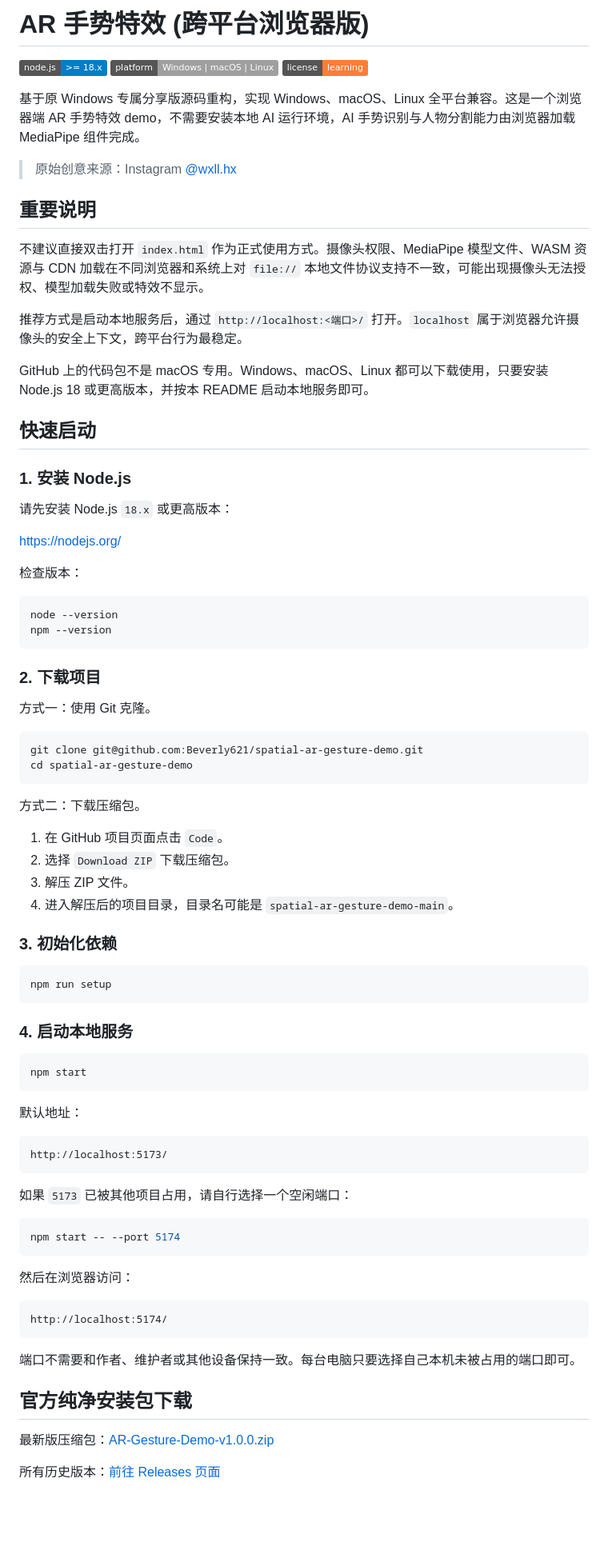
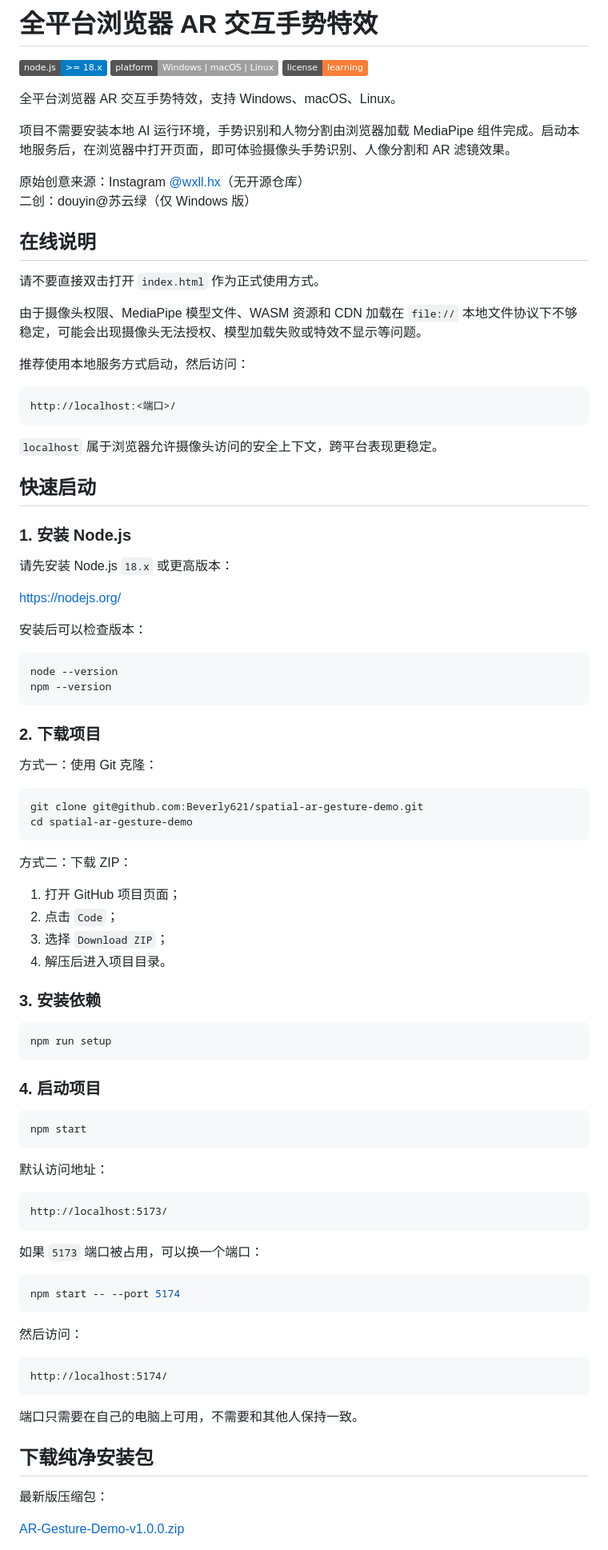
Before and after one commit to Beverly621/spatial-ar-gesture-demo, a Markdown page: README.md, the part around one of its changes. Shown at 80% size. GitHub-like rendering; badges without logos; blank space fills up the shorter version.

````diff
--- a/README.md
+++ b/README.md
@@ -1,20 +1,29 @@
-# AR 手势特效 (跨平台浏览器版)
+# 全平台浏览器 AR 交互手势特效
 
 [![Node.js Version](https://img.shields.io/badge/node.js-%3E%3D_18.x-blue.svg)](https://nodejs.org/)
 [![Platform](https://img.shields.io/badge/platform-Windows_%7C_macOS_%7C_Linux-lightgrey.svg)]()
 [![License](https://img.shields.io/badge/license-learning-orange.svg)]()
 
-基于原 Windows 专属分享版源码重构，实现 Windows、macOS、Linux 全平台兼容。这是一个浏览器端 AR 手势特效 demo，不需要安装本地 AI 运行环境，AI 手势识别与人物分割能力由浏览器加载 MediaPipe 组件完成。
+全平台浏览器 AR 交互手势特效，支持 Windows、macOS、Linux。
 
-> 原始创意来源：Instagram [@wxll.hx](https://instagram.com/wxll.hx)
+项目不需要安装本地 AI 运行环境，手势识别和人物分割由浏览器加载 MediaPipe 组件完成。启动本地服务后，在浏览器中打开页面，即可体验摄像头手势识别、人像分割和 AR 滤镜效果。
 
-## 重要说明
+原始创意来源：Instagram [@wxll.hx](https://instagram.com/wxll.hx)（无开源仓库）
+二创：douyin@苏云绿（仅 Windows 版）
 
-不建议直接双击打开 `index.html` 作为正式使用方式。摄像头权限、MediaPipe 模型文件、WASM 资源与 CDN 加载在不同浏览器和系统上对 `file://` 本地文件协议支持不一致，可能出现摄像头无法授权、模型加载失败或特效不显示。
+## 在线说明
 
-推荐方式是启动本地服务后，通过 `http://localhost:<端口>/` 打开。`localhost` 属于浏览器允许摄像头的安全上下文，跨平台行为最稳定。
+请不要直接双击打开 `index.html` 作为正式使用方式。
 
-GitHub 上的代码包不是 macOS 专用。Windows、macOS、Linux 都可以下载使用，只要安装 Node.js 18 或更高版本，并按本 README 启动本地服务即可。
+由于摄像头权限、MediaPipe 模型文件、WASM 资源和 CDN 加载在 `file://` 本地文件协议下不够稳定，可能会出现摄像头无法授权、模型加载失败或特效不显示等问题。
+
+推荐使用本地服务方式启动，然后访问：
+
+```text
+http://localhost:<端口>/
+```
+
+`localhost` 属于浏览器允许摄像头访问的安全上下文，跨平台表现更稳定。
 
 ## 快速启动
 
@@ -24,7 +33,7 @@ GitHub 上的代码包不是 macOS 专用。Windows、macOS、Linux 都可以下
 
 [https://nodejs.org/](https://nodejs.org/)
 
-检查版本：
+安装后可以检查版本：
 
 ```bash
 node --version
@@ -33,55 +42,55 @@ npm --version
 
 ### 2. 下载项目
 
-方式一：使用 Git 克隆。
+方式一：使用 Git 克隆：
 
 ```bash
 git clone git@github.com:Beverly621/spatial-ar-gesture-demo.git
 cd spatial-ar-gesture-demo
 ```
 
-方式二：下载压缩包。
+方式二：下载 ZIP：
 
-1. 在 GitHub 项目页面点击 `Code`。
-2. 选择 `Download ZIP` 下载压缩包。
-3. 解压 ZIP 文件。
-4. 进入解压后的项目目录，目录名可能是 `spatial-ar-gesture-demo-main`。
+1. 打开 GitHub 项目页面；
+2. 点击 `Code`；
+3. 选择 `Download ZIP`；
+4. 解压后进入项目目录。
 
-### 3. 初始化依赖
+### 3. 安装依赖
 
 ```bash
 npm run setup
 ```
 
-### 4. 启动本地服务
+### 4. 启动项目
 
 ```bash
 npm start
 ```
 
-默认地址：
+默认访问地址：
 
 ```text
 http://localhost:5173/
 ```
 
-如果 `5173` 已被其他项目占用，请自行选择一个空闲端口：
+如果 `5173` 端口被占用，可以换一个端口：
 
 ```bash
 npm start -- --port 5174
 ```
 
-然后在浏览器访问：
+然后访问：
 
 ```text
 http://localhost:5174/
 ```
 
-端口不需要和作者、维护者或其他设备保持一致。每台电脑只要选择自己本机未被占用的端口即可。
+端口只需要在自己的电脑上可用，不需要和其他人保持一致。
 
-## 官方纯净安装包下载
+## 下载纯净安装包
 
-最新版压缩包：[AR-Gesture-Demo-v1.0.0.zip](https://github.com/Beverly621/spatial-ar-gesture-demo/releases/download/v1.0.0/AR-Gesture-Demo-v1.0.0.zip)
+最新版压缩包：
 
-所有历史版本：[前往 Releases 页面](https://github.com/Beverly621/spatial-ar-gesture-demo/releases)
+[AR-Gesture-Demo-v1.0.0.zip](https://github.com/Beverly621/spatial-ar-gesture-demo/releases/download/v1.0.0/AR-Gesture-Demo-v1.0.0.zip)
 
````
Also changed, not shown: other parts of README.md (+96 -144 lines).
